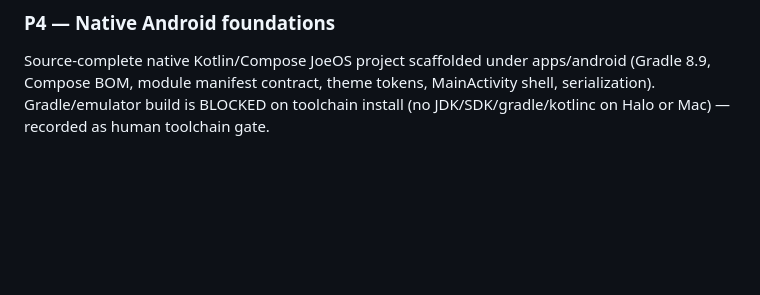
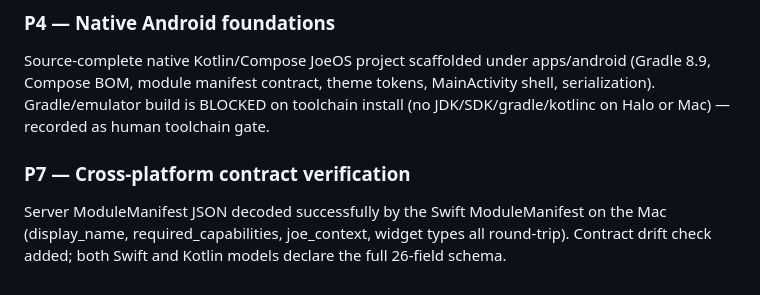
Before and after one commit to jmw7629/JOEOS, a Markdown page: docs/engineering/MARATHON_1_LOG.md, the part around the change. GitHub-like rendering; blank space fills up the shorter version.

Commit message:
docs(platform): record cross-platform module contract verification (P7)

```diff
--- a/docs/engineering/MARATHON_1_LOG.md
+++ b/docs/engineering/MARATHON_1_LOG.md
@@ -62,3 +62,8 @@ Source-complete native Kotlin/Compose JoeOS project scaffolded under apps/androi
 (Gradle 8.9, Compose BOM, module manifest contract, theme tokens, MainActivity
 shell, serialization). Gradle/emulator build is BLOCKED on toolchain install
 (no JDK/SDK/gradle/kotlinc on Halo or Mac) — recorded as human toolchain gate.
+### P7 — Cross-platform contract verification
+Server ModuleManifest JSON decoded successfully by the Swift ModuleManifest on
+the Mac (display_name, required_capabilities, joe_context, widget types all
+round-trip). Contract drift check added; both Swift and Kotlin models declare
+the full 26-field schema.
```
